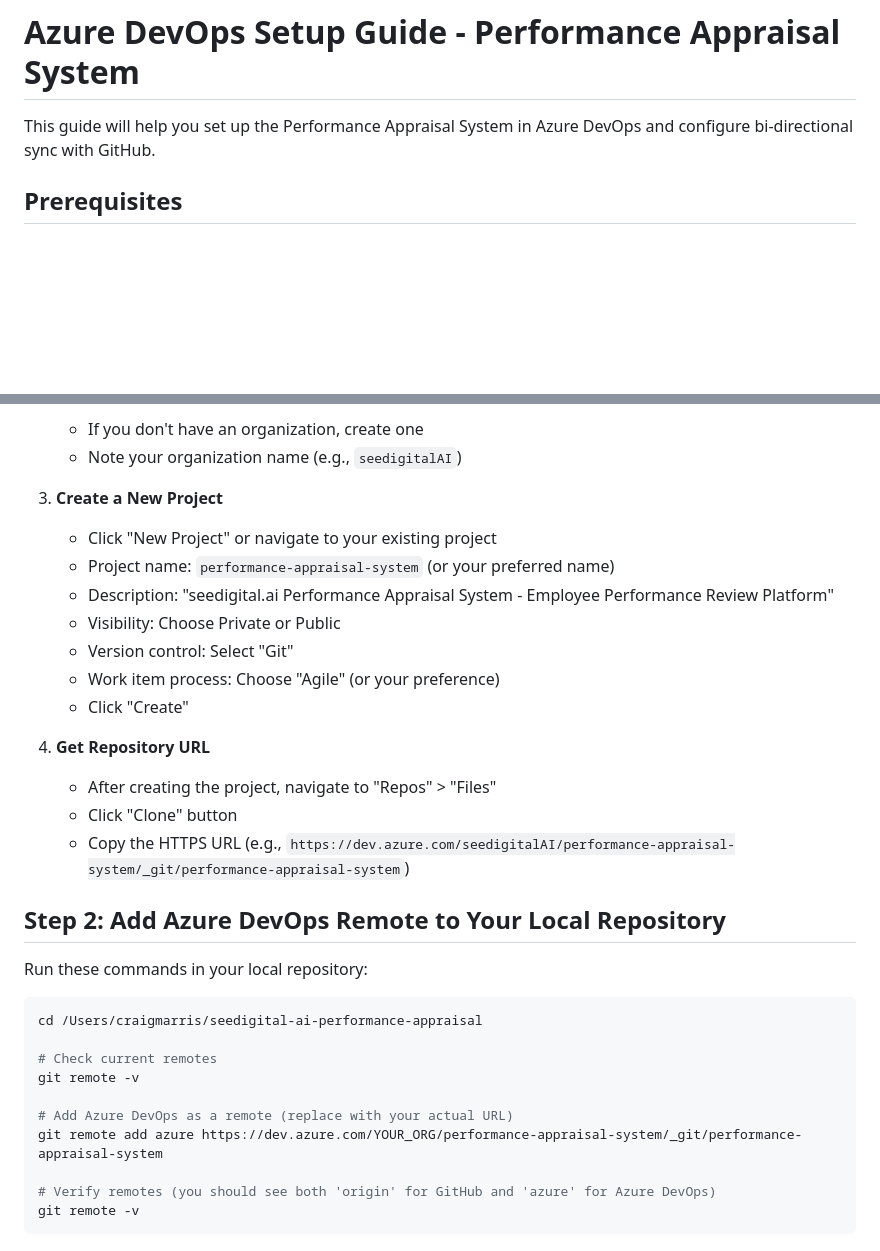
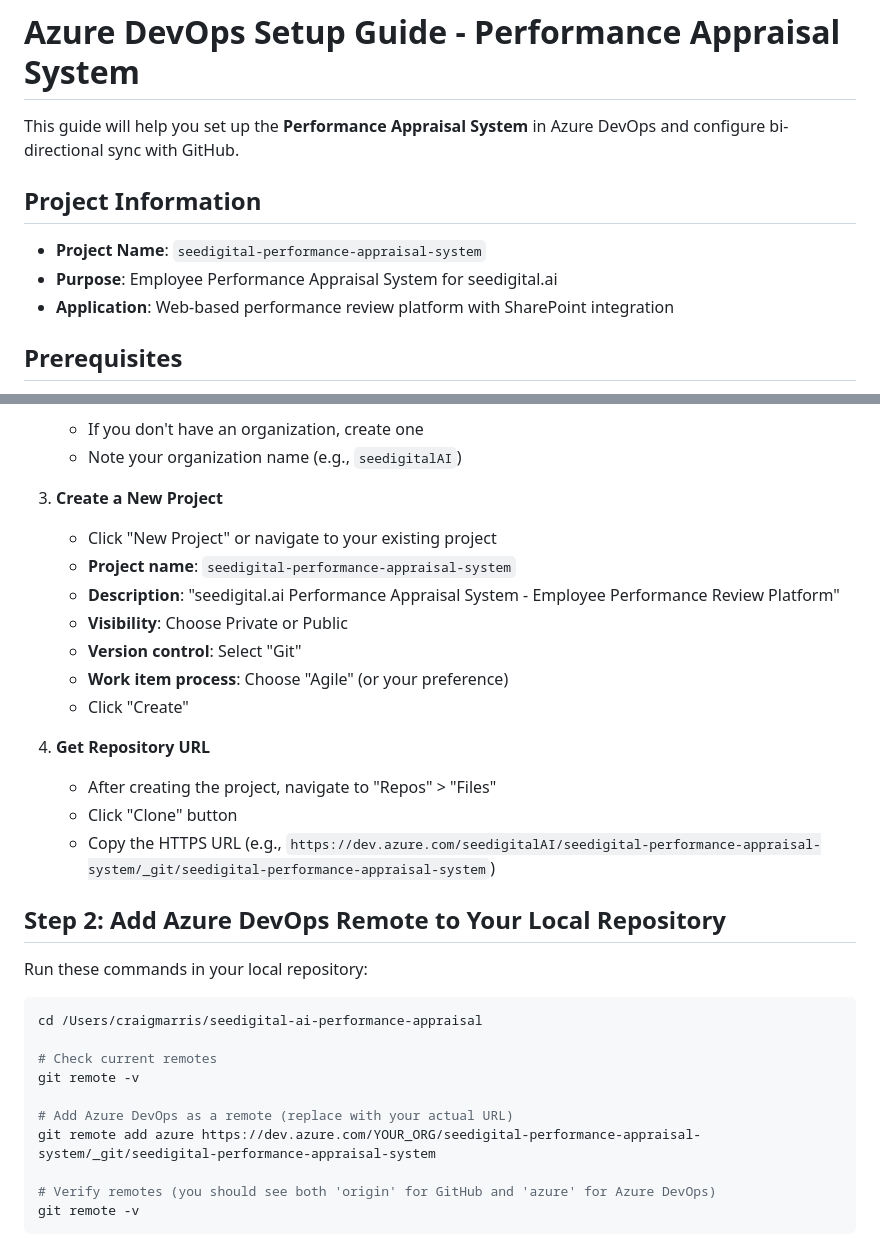
Before and after one commit to cwmarris/seedigital-ai-performance-appraisal, a Markdown page: AZURE_DEVOPS_SETUP.md, 2 parts joined by grey strips. GitHub-like rendering; blank space fills up the shorter version.

```diff
--- a/AZURE_DEVOPS_SETUP.md
+++ b/AZURE_DEVOPS_SETUP.md
@@ -1,6 +1,12 @@
 # Azure DevOps Setup Guide - Performance Appraisal System
 
-This guide will help you set up the Performance Appraisal System in Azure DevOps and configure bi-directional sync with GitHub.
+This guide will help you set up the **Performance Appraisal System** in Azure DevOps and configure bi-directional sync with GitHub.
+
+## Project Information
+
+- **Project Name**: `seedigital-performance-appraisal-system`
+- **Purpose**: Employee Performance Appraisal System for seedigital.ai
+- **Application**: Web-based performance review platform with SharePoint integration
 
 ## Prerequisites
 
@@ -21,17 +27,17 @@ This guide will help you set up the Performance Appraisal System in Azure DevOps
 
 3. **Create a New Project**
    - Click "New Project" or navigate to your existing project
-   - Project name: `performance-appraisal-system` (or your preferred name)
-   - Description: "seedigital.ai Performance Appraisal System - Employee Performance Review Platform"
-   - Visibility: Choose Private or Public
-   - Version control: Select "Git"
-   - Work item process: Choose "Agile" (or your preference)
+   - **Project name**: `seedigital-performance-appraisal-system`
+   - **Description**: "seedigital.ai Performance Appraisal System - Employee Performance Review Platform"
+   - **Visibility**: Choose Private or Public
+   - **Version control**: Select "Git"
+   - **Work item process**: Choose "Agile" (or your preference)
    - Click "Create"
 
 4. **Get Repository URL**
    - After creating the project, navigate to "Repos" > "Files"
    - Click "Clone" button
-   - Copy the HTTPS URL (e.g., `https://dev.azure.com/seedigitalAI/performance-appraisal-system/_git/performance-appraisal-system`)
+   - Copy the HTTPS URL (e.g., `https://dev.azure.com/seedigitalAI/seedigital-performance-appraisal-system/_git/seedigital-performance-appraisal-system`)
 
 ## Step 2: Add Azure DevOps Remote to Your Local Repository
 
@@ -44,7 +50,7 @@ cd /Users/craigmarris/seedigital-ai-performance-appraisal
 git remote -v
 
 # Add Azure DevOps as a remote (replace with your actual URL)
-git remote add azure https://dev.azure.com/YOUR_ORG/performance-appraisal-system/_git/performance-appraisal-system
+git remote add azure https://dev.azure.com/YOUR_ORG/seedigital-performance-appraisal-system/_git/seedigital-performance-appraisal-system
 
 # Verify remotes (you should see both 'origin' for GitHub and 'azure' for Azure DevOps)
 git remote -v
```
Also changed, not shown: AZURE_DEVOPS_PIPELINE_SETUP.md (+17 -10 lines).
